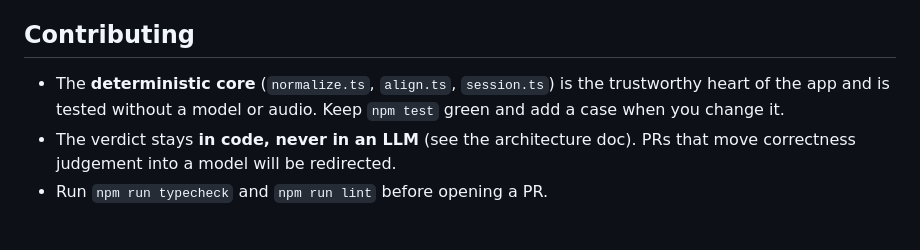
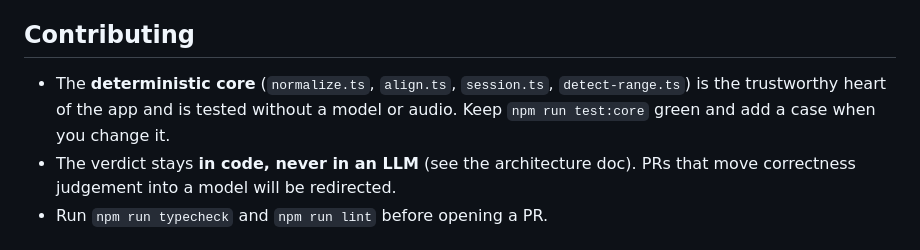
Before and after one commit to foyzulkarim/hifz-tester, a Markdown page: README.md, the part around one of its changes. Rendered like a GitHub page.

```diff
--- a/README.md
+++ b/README.md
@@ -104,9 +149,10 @@ Al-Fatihah text.
 
 ## Contributing
 
-- The **deterministic core** (`normalize.ts`, `align.ts`, `session.ts`) is the
-  trustworthy heart of the app and is tested without a model or audio. Keep
-  `npm test` green and add a case when you change it.
+- The **deterministic core** (`normalize.ts`, `align.ts`, `session.ts`,
+  `detect-range.ts`) is the trustworthy heart of the app and is tested without a
+  model or audio. Keep `npm run test:core` green and add a case when you change
+  it.
 - The verdict stays **in code, never in an LLM** (see the architecture doc). PRs
   that move correctness judgement into a model will be redirected.
 - Run `npm run typecheck` and `npm run lint` before opening a PR.
```
Also changed, not shown: other parts of README.md (+72 -27 lines), CLAUDE.md (added, +80 -0 lines), images/Hifz-Tester.png (added).
